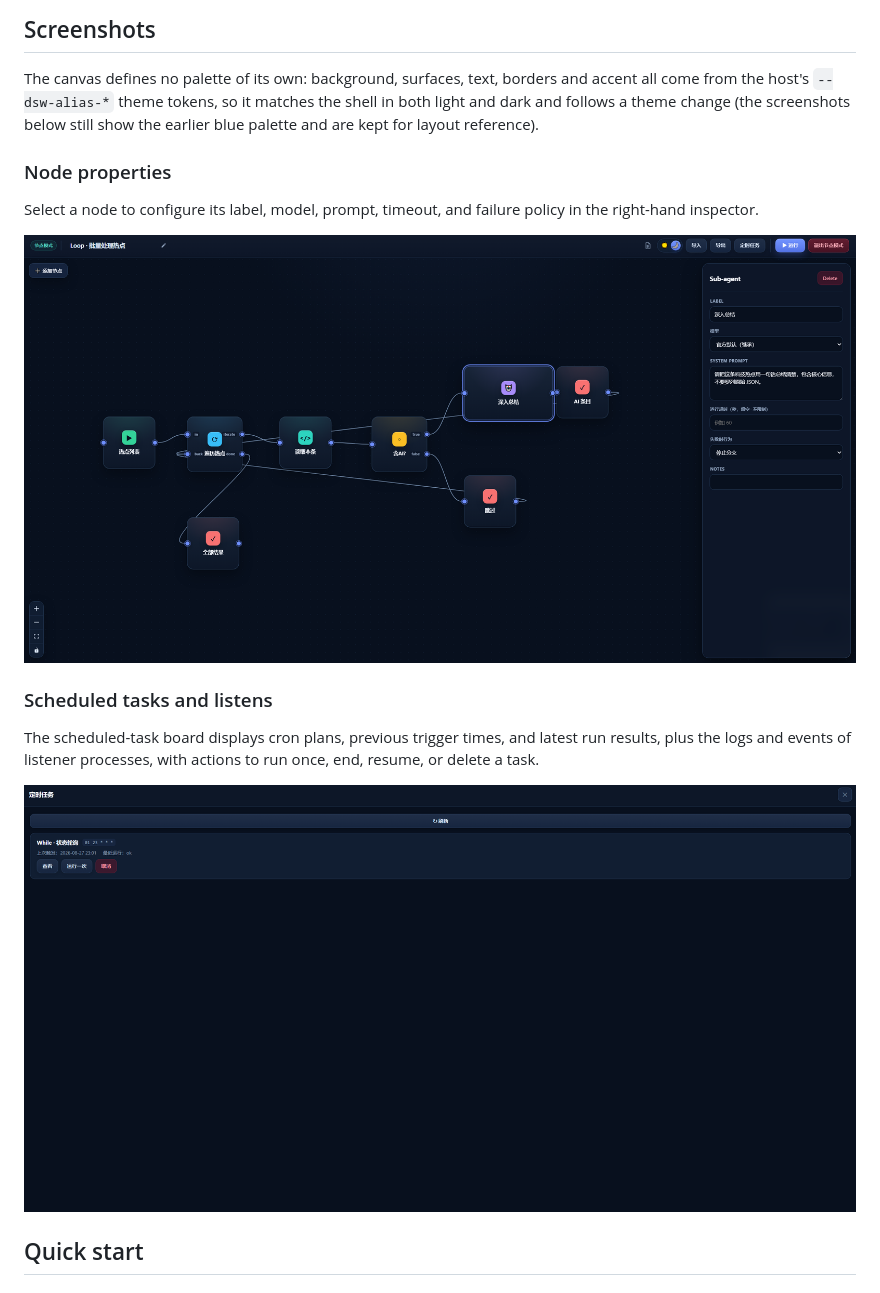
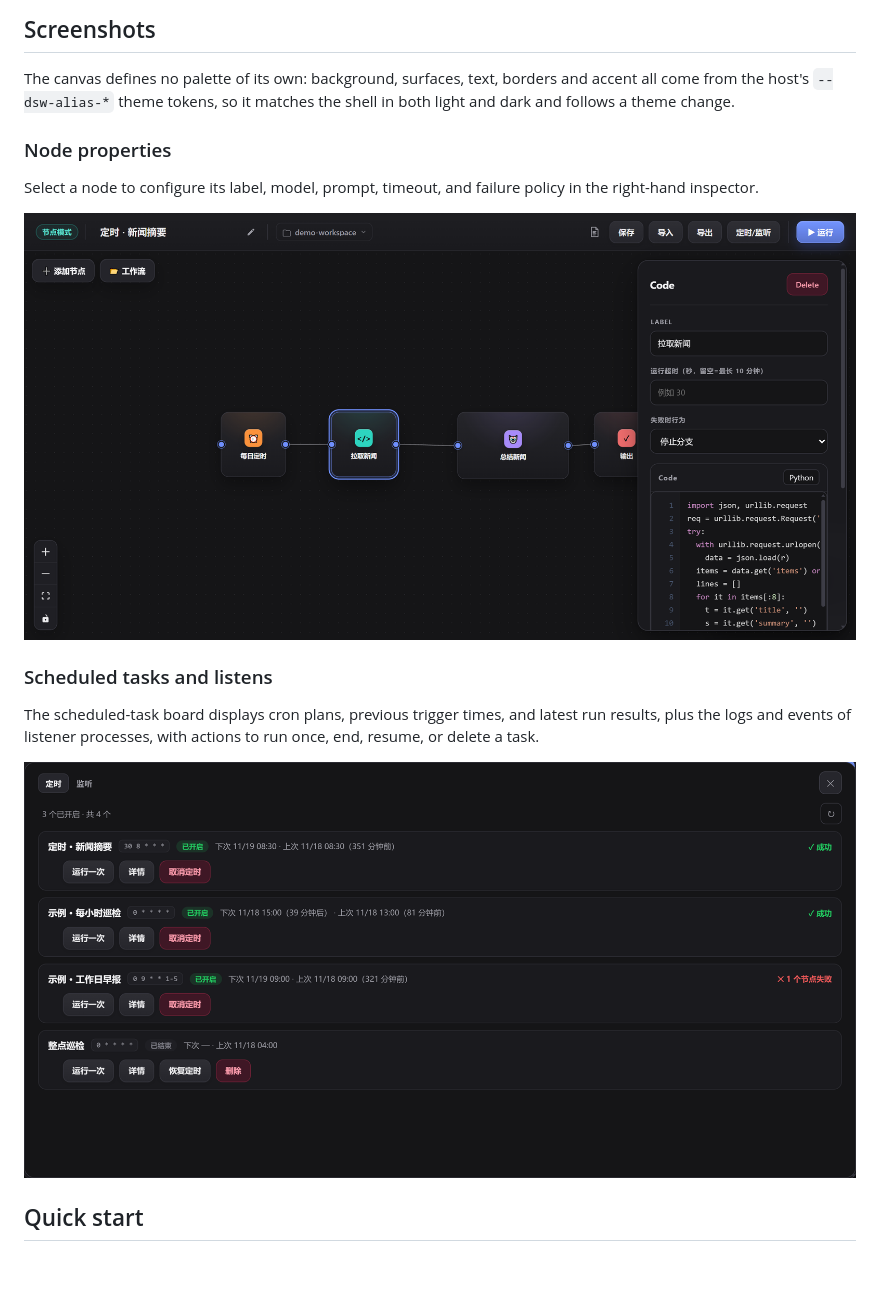
Before and after one commit to CodermanYHZ/dsh-node-flow, a Markdown page: README.en.md, the part around the change. Rendered like a GitHub page; pictures changed too: docs/images/node-inspector.png, docs/images/scheduled-tasks.png.

Commit message:
docs: refresh README screenshots to the current theme
- re-capture the palette, inspector and scheduled/ listen board shots from the
  current build with the host dark theme tokens (--dsw-alias-*) applied, so they
  match what ships instead of the old blue palette
- drop the now-stale note that the screenshots still show the earlier palette

```diff
--- a/README.en.md
+++ b/README.en.md
@@ -40,8 +40,7 @@ DSH Node Flow is a visual workflow plugin for [DeepSeek Harness (DSH)](https://g
 
 The canvas defines no palette of its own: background, surfaces, text, borders and accent all
 come from the host's `--dsw-alias-*` theme tokens, so it matches the shell in both light and
-dark and follows a theme change (the screenshots below still show the earlier blue palette and
-are kept for layout reference).
+dark and follows a theme change.
 
 ### Node properties
 
```
Also changed, not shown: README.md (+1 -1 lines), docs/images/node-palette.png.
